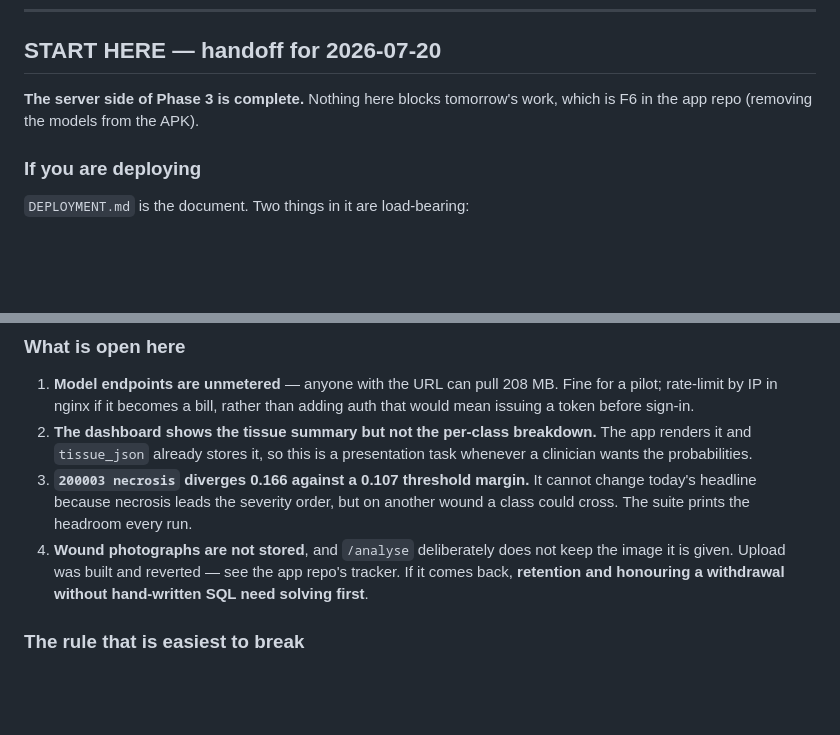
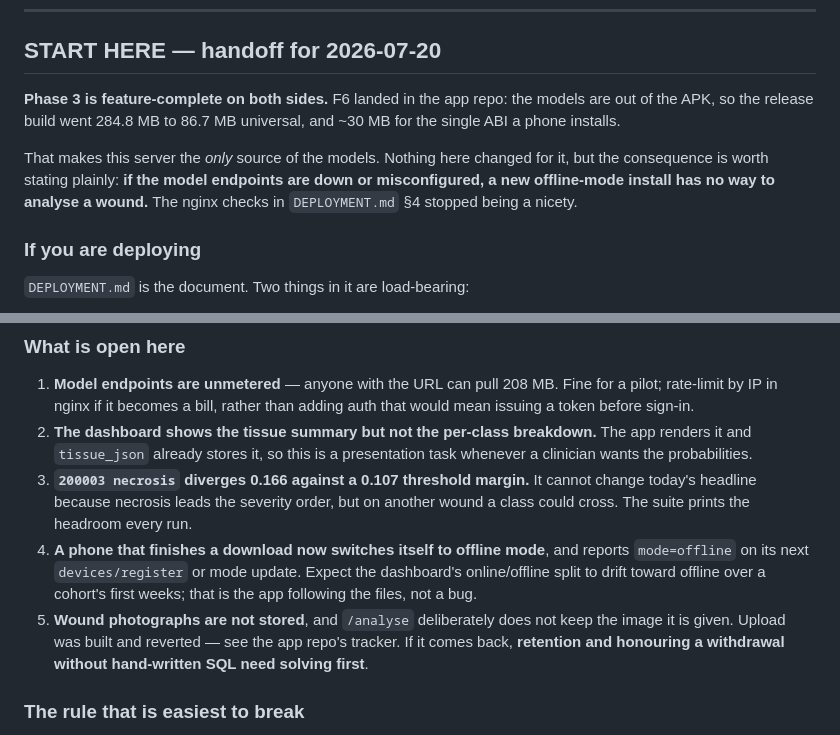
Before and after one commit to Ibraheemshehada/daifootcare-web, a Markdown page: PHASE3_TRACKER.md, 2 parts joined by grey strips. Rendered like a GitHub page; blank space fills up the shorter version.

Commit message:
docs: note that this server is now the only source of the models
F6 removed them from the APK, so a new offline-mode install cannot analyse
anything if the model endpoints are down or misconfigured. The nginx range
checks in DEPLOYMENT.md stopped being a nicety.

Also records that phones now switch themselves to offline mode on finishing a
download, so the dashboard's mode split will drift that way over a cohort's
first weeks.

Co-Authored-By: Claude Opus 4.8 <noreply@anthropic.com>

```diff
--- a/PHASE3_TRACKER.md
+++ b/PHASE3_TRACKER.md
@@ -8,8 +8,14 @@ read together, because most of what follows is one contract split across them.
 
 ## START HERE — handoff for 2026-07-20
 
-**The server side of Phase 3 is complete.** Nothing here blocks tomorrow's work,
-which is F6 in the app repo (removing the models from the APK).
+**Phase 3 is feature-complete on both sides.** F6 landed in the app repo: the
+models are out of the APK, so the release build went 284.8 MB to 86.7 MB
+universal, and ~30 MB for the single ABI a phone installs.
+
+That makes this server the *only* source of the models. Nothing here changed for
+it, but the consequence is worth stating plainly: **if the model endpoints are
+down or misconfigured, a new offline-mode install has no way to analyse a
+wound.** The nginx checks in `DEPLOYMENT.md` §4 stopped being a nicety.
 
 ### If you are deploying
 
@@ -52,7 +58,11 @@ which is F6 in the app repo (removing the models from the APK).
 3. **`200003 necrosis` diverges 0.166 against a 0.107 threshold margin.** It
    cannot change today's headline because necrosis leads the severity order, but
    on another wound a class could cross. The suite prints the headroom every run.
-4. **Wound photographs are not stored**, and `/analyse` deliberately does not
+4. **A phone that finishes a download now switches itself to offline mode**, and
+   reports `mode=offline` on its next `devices/register` or mode update. Expect
+   the dashboard's online/offline split to drift toward offline over a cohort's
+   first weeks; that is the app following the files, not a bug.
+5. **Wound photographs are not stored**, and `/analyse` deliberately does not
    keep the image it is given. Upload was built and reverted — see the app repo's
    tracker. If it comes back, **retention and honouring a withdrawal without
    hand-written SQL need solving first**.
```
